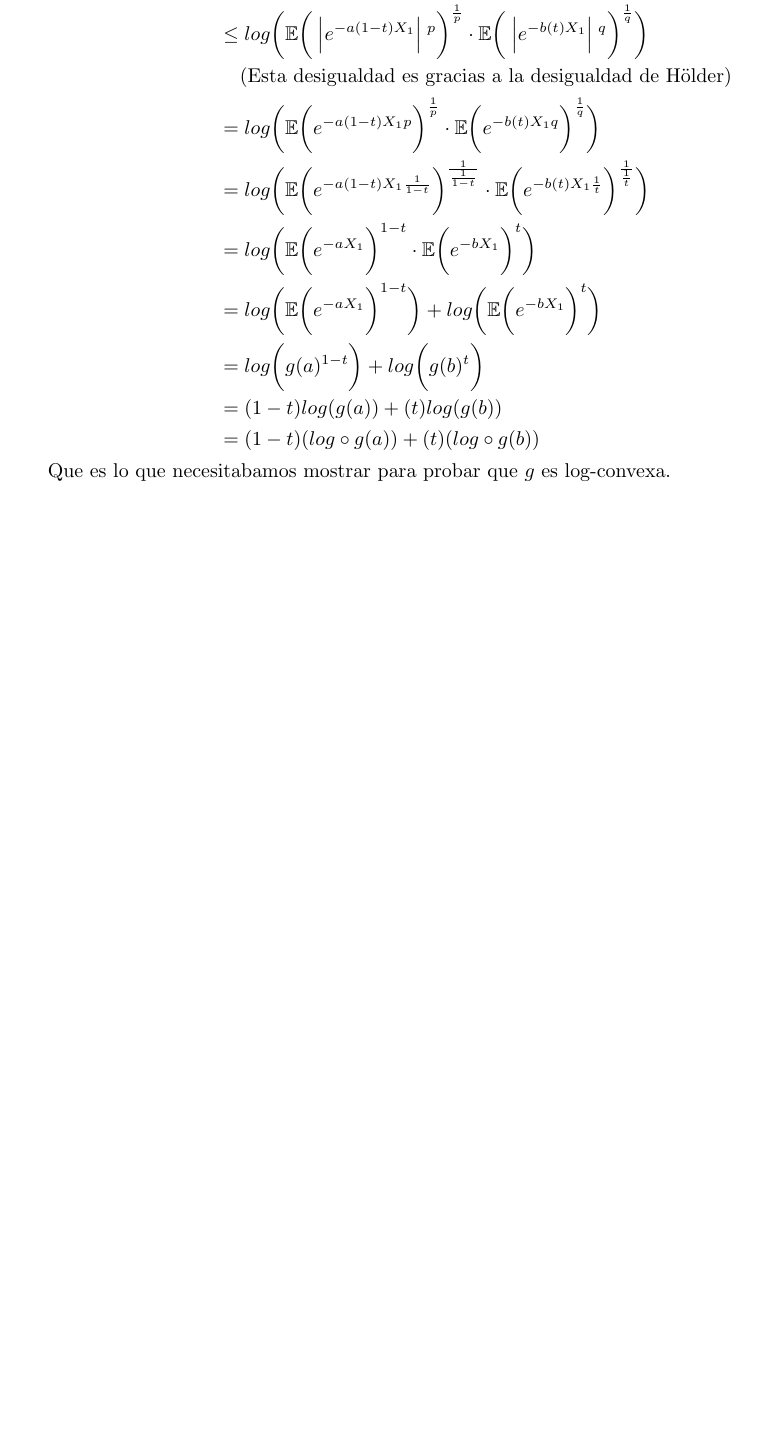
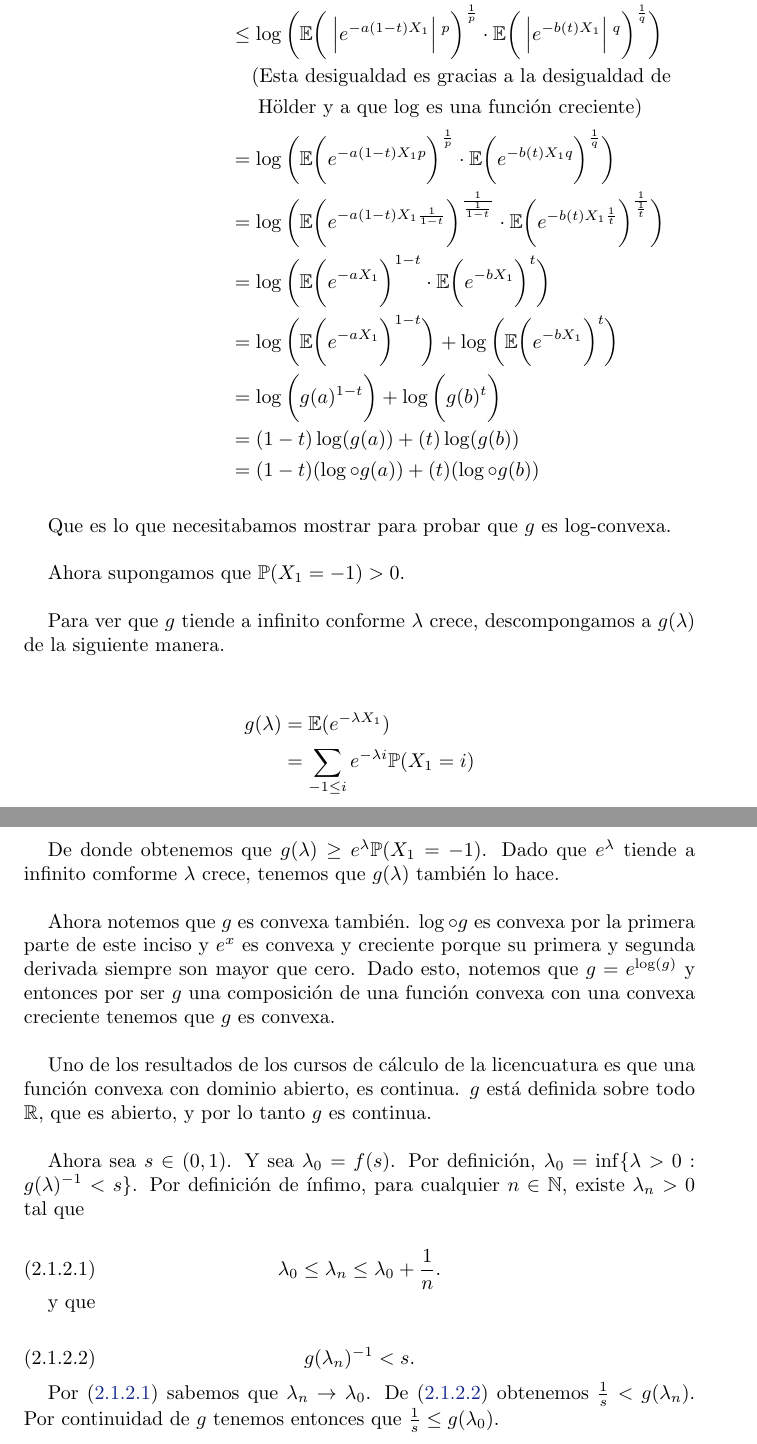
Before and after one commit to bloodyvesp/stocasticprocesses, a LaTeX problem sheet (tareas.tex, which reads tarea2/problema2_1/inciso2_1_2.tex): part of page 39 of 53 before the commit and two parts of pages 39 and 40 of 54 after it, the two joined at a grey line, cut so that both start at the same text, the shorter picture padded with empty space. Compiled offline with pdfLaTeX.

Commit message:
Se completa que g crece arbitrariamente.

```diff
--- a/tarea2/problema2_1/inciso2_1_2.tex
+++ b/tarea2/problema2_1/inciso2_1_2.tex
@@ -24,4 +24,3 @@
     Queremos demostrar que:
 
     \begin{align}
-            log\circ g ((1-t)a + (t)b) \leq (1-t)(log\circ g (a)) + (t)(log\circ g (b)).
@@ -93,3 +92,5 @@
+                                        &\;\;\;\;\mbox{ Hölder y a que $\log$ es una función creciente)}                            \\
+                                        &=      \log\bigg(
                                                             \E
                                                                 \bigg(
                                                                     e^{-a(1-t) X_1 p}
@@ -147,3 +148,40 @@
     \end{align}
 
-    Que es lo que necesitabamos mostrar para probar que $g$ es log-convexa.
+    Que es lo que necesitabamos mostrar para probar que $g$ es $\log$-convexa.\\
+
+    Ahora supongamos que $\mw(X_1 = -1) > 0$.\\
+
+    Para ver que $g$ tiende a infinito conforme $\lambda$ crece, descompongamos a $g(\lambda)$ de la siguiente manera.
+
+    \begin{align}
+        g(\lambda)      &=      \E(e^{-\lambda X_1})                \\
+                        &=      \sum_{-1 \leq i} e^{-\lambda i} \mw( X_1 = i)
+    \end{align}
+
+    De donde obtenemos que $g(\lambda) \geq e^{\lambda} \mw( X_1 = -1)$. Dado que $e^{\lambda}$ tiende a infinito comforme
+    $\lambda$ crece, tenemos que $g(\lambda)$ también lo hace.\\
+
+    Ahora notemos que $g$ es convexa también. $\log \circ g$ es convexa por la primera parte de este inciso y
+    $e^x$ es convexa y creciente porque su primera y segunda derivada siempre son mayor que cero.
+    Dado esto, notemos que $g = e^{\log(g)}$ y entonces por ser $g$ una composición de una función convexa con una
+    convexa creciente tenemos que $g$ es convexa.\\
+
+    Uno de los resultados de los cursos de cálculo de la licencuatura es que una función convexa con dominio abierto, es continua.
+    $g$ está definida sobre todo $\R$, que es abierto, y por lo tanto $g$ es continua.\\
+
+    Ahora sea $s \in (0,1)$. Y sea $\lambda_0 = f(s)$. Por definición, $\lambda_0 = \inf\{ \lambda > 0 : g(\lambda)^{-1} < s\}$. Por definición de ínfimo,
+    para cualquier $n \in \N$, existe $\lambda_n > 0$ tal que
+
+    \begin{align}
+        \lambda_0 \leq \lambda_n \leq \lambda_0 + \frac{1}{n}. \label{problema2_1:sucesion_convergente_a_lambda_0}
+    \end{align}
+
+    y que
+
+    \begin{align}
+        g(\lambda_n)^{-1} < s. \label{problema2_1:sucesion_dominada_por_s}
+    \end{align}
+
+    Por \eqref{problema2_1:sucesion_convergente_a_lambda_0} sabemos que $\lambda_n \rightarrow \lambda_0$.
+    De \eqref{problema2_1:sucesion_dominada_por_s} obtenemos $\frac{1}{s} < g(\lambda_n)$. Por continuidad de $g$
+    tenemos entonces que $\frac{1}{s} \leq g(\lambda_0)$.
```
Also changed, not shown: tarea2/problema2_1/inciso2_1_2.tex (36 more changed lines), 1 other file.
